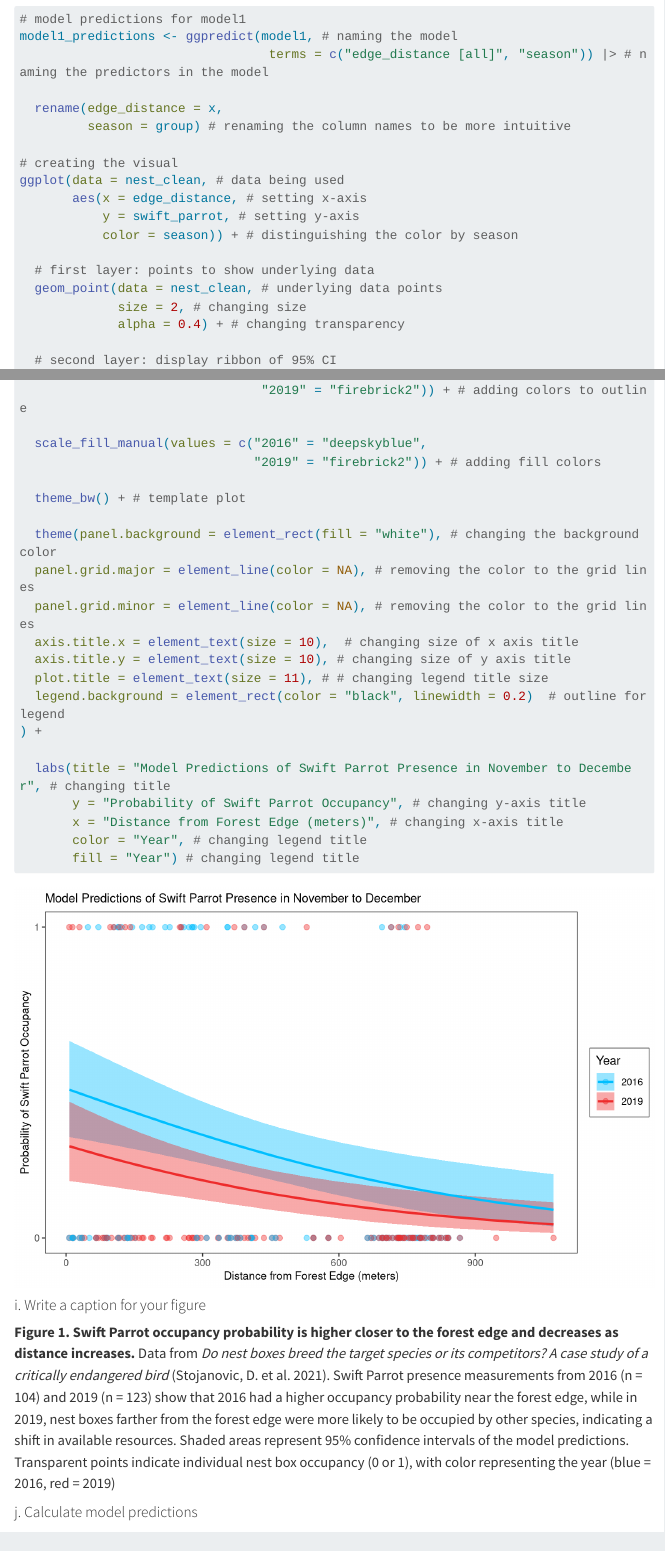
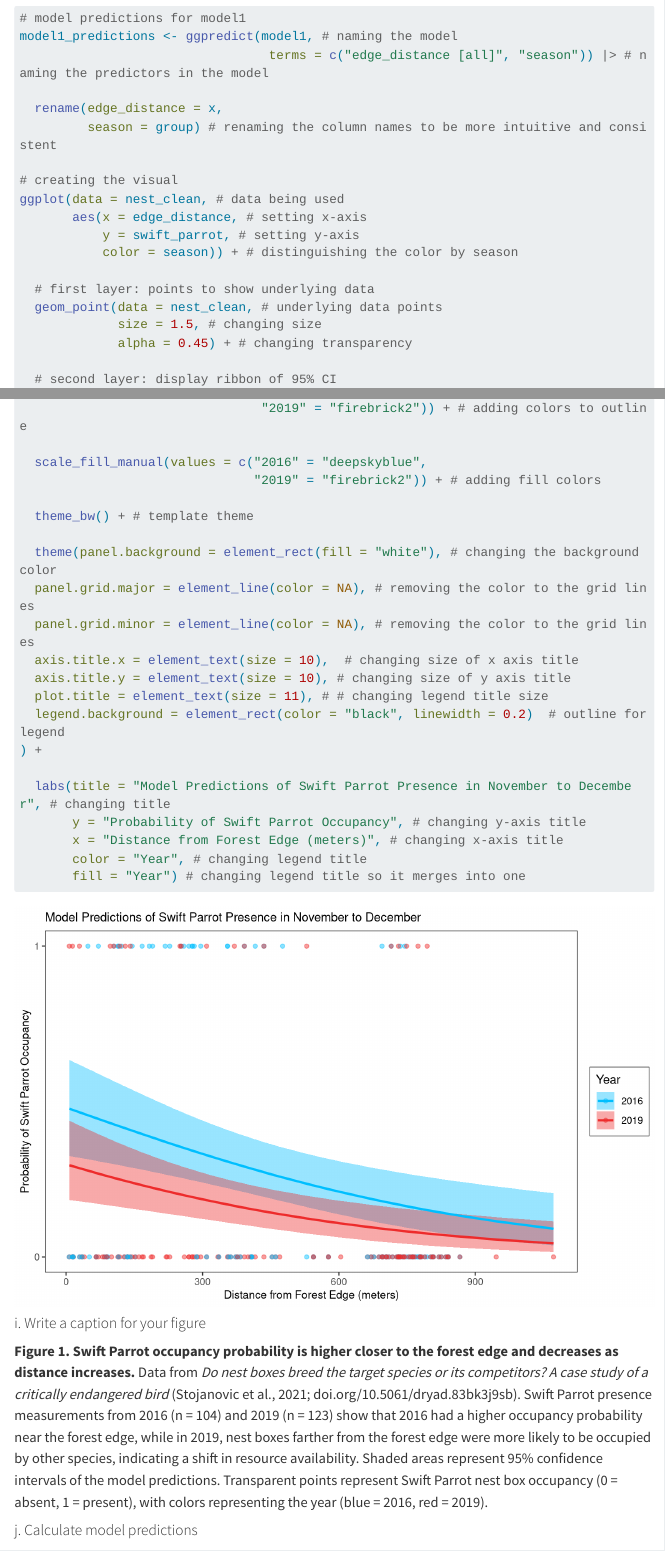
Before and after one commit to ethan-mathews24/ENVS-193DS_spring-2025_final, a Quarto document (code/ENVS-193DS_spring-2025_final.qmd): the page in a window 1100 px wide, from 5470 px down before the commit and from 5440 px down after it, so that both start at the same text, and a second part further down, joined at a grey line. Rendered offline with R 4.5, knitr and Pandoc in place of Quarto, with nearby package versions; code that draws random numbers runs with fixed seeds of ours; some code elsewhere in the file could not run offline; menus at the side of the page are left out; long lines of code are wrapped; column names are cleaned by a stand-in for the janitor package.

Commit message:
final changes to responses and figures

````diff
--- a/code/ENVS-193DS_spring-2025_final.qmd
+++ b/code/ENVS-193DS_spring-2025_final.qmd
@@ -347,7 +347,7 @@ model1_predictions <- ggpredict(model1, # naming the model
                                  terms = c("edge_distance [all]", "season")) |> # naming the predictors in the model
 
   rename(edge_distance = x,
-         season = group) # renaming the column names to be more intuitive
+         season = group) # renaming the column names to be more intuitive and consistent
 
 # creating the visual
 ggplot(data = nest_clean, # data being used
@@ -357,8 +357,8 @@ ggplot(data = nest_clean, # data being used
 
   # first layer: points to show underlying data
   geom_point(data = nest_clean, # underlying data points
-             size = 2, # changing size
-             alpha = 0.4) + # changing transparency
+             size = 1.5, # changing size
+             alpha = 0.45) + # changing transparency
 
   # second layer: display ribbon of 95% CI
   geom_ribbon(data = model1_predictions, # data from ggpredict
@@ -386,7 +386,7 @@ ggplot(data = nest_clean, # data being used
   scale_fill_manual(values = c("2016" = "deepskyblue",
                                "2019" = "firebrick2")) + # adding fill colors
 
-  theme_bw() + # template plot
+  theme_bw() + # template theme
 
   theme(panel.background = element_rect(fill = "white"), # changing the background color
   panel.grid.major = element_line(color = NA), # removing the color to the grid lines
@@ -401,7 +401,7 @@ ggplot(data = nest_clean, # data being used
        y = "Probability of Swift Parrot Occupancy", # changing y-axis title
        x = "Distance from Forest Edge (meters)", # changing x-axis title
        color = "Year", # changing legend title
-       fill = "Year") # changing legend title
+       fill = "Year") # changing legend title so it merges into one
 
 
 ```
@@ -421,7 +421,7 @@ nest_clean %>%
 
 ```
 
-**Figure 1. Swift Parrot occupancy probability is higher closer to the forest edge and decreases as distance increases.** Data from *Do nest boxes breed the target species or its competitors? A case study of a critically endangered bird* (Stojanovic, D. et al. 2021). Swift Parrot presence measurements from 2016 (n = 104) and 2019 (n = 123) show that 2016 had a higher occupancy probability near the forest edge, while in 2019, nest boxes farther from the forest edge were more likely to be occupied by other species, indicating a shift in available resources. Shaded areas represent 95% confidence intervals of the model predictions. Transparent points indicate individual nest box occupancy (0 or 1), with color representing the year (blue = 2016, red = 2019)
+**Figure 1. Swift Parrot occupancy probability is higher closer to the forest edge and decreases as distance increases.** Data from *Do nest boxes breed the target species or its competitors? A case study of a critically endangered bird* (Stojanovic et al., 2021; doi.org/10.5061/dryad.83bk3j9sb). Swift Parrot presence measurements from 2016 (n = 104) and 2019 (n = 123) show that 2016 had a higher occupancy probability near the forest edge, while in 2019, nest boxes farther from the forest edge were more likely to be occupied by other species, indicating a shift in resource availability. Shaded areas represent 95% confidence intervals of the model predictions. Transparent points represent Swift Parrot nest box occupancy (0 = absent, 1 = present), with colors representing the year (blue = 2016, red = 2019).
 
 #### j. Calculate model predictions
 
````
Also changed, not shown: code/ENVS-193DS_spring-2025_final.qmd (6 more changed lines).
